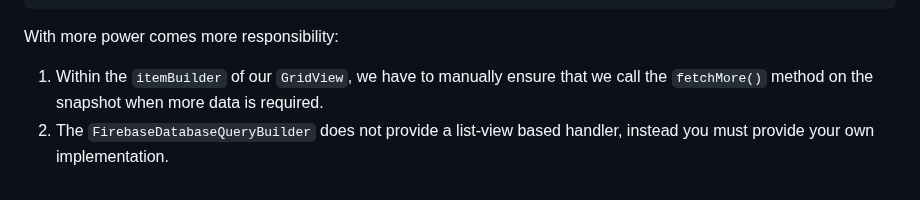
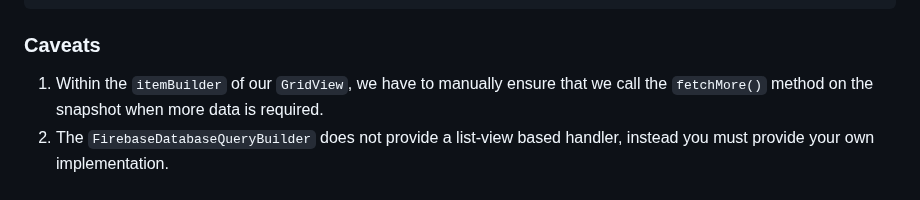
Before and after one commit to firebase/FirebaseUI-Flutter, a Markdown page: docs/firebase-ui-database.md, the part around the change. Drawn GitHub-style.

````diff
--- a/docs/firebase-ui-database.md
+++ b/docs/firebase-ui-database.md
@@ -164,7 +164,7 @@ FirebaseDatabaseQueryBuilder(
 );
 ```
 
-With more power comes more responsibility:
+### Caveats
 
 1. Within the `itemBuilder` of our `GridView`, we have to manually ensure that we call the `fetchMore()` method on the snapshot when more data is required.
 1. The `FirebaseDatabaseQueryBuilder` does not provide a list-view based handler, instead you must provide your own implementation.
````
Also changed, not shown: docs/firebase-ui-firestore.md (+1 -1 lines).
